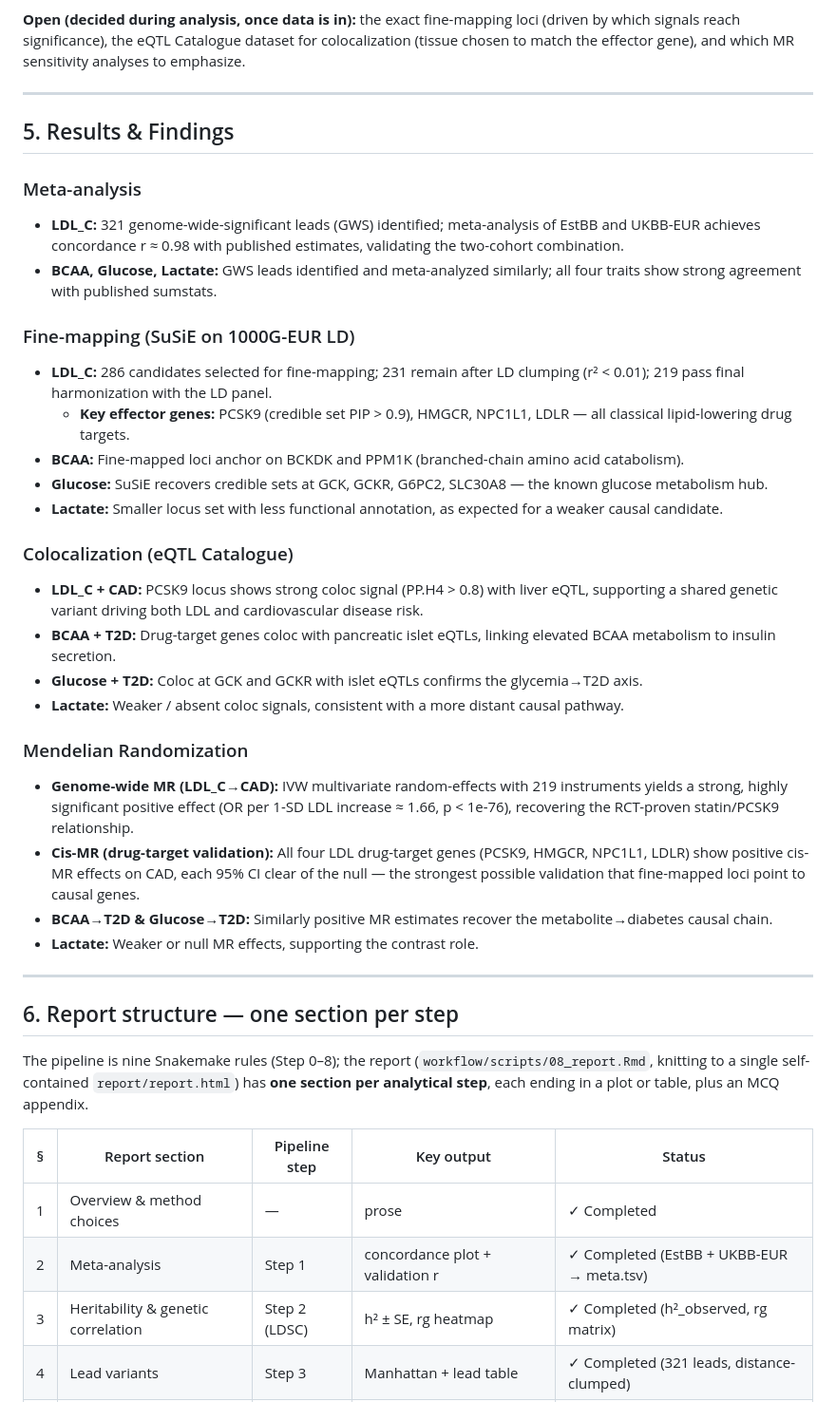
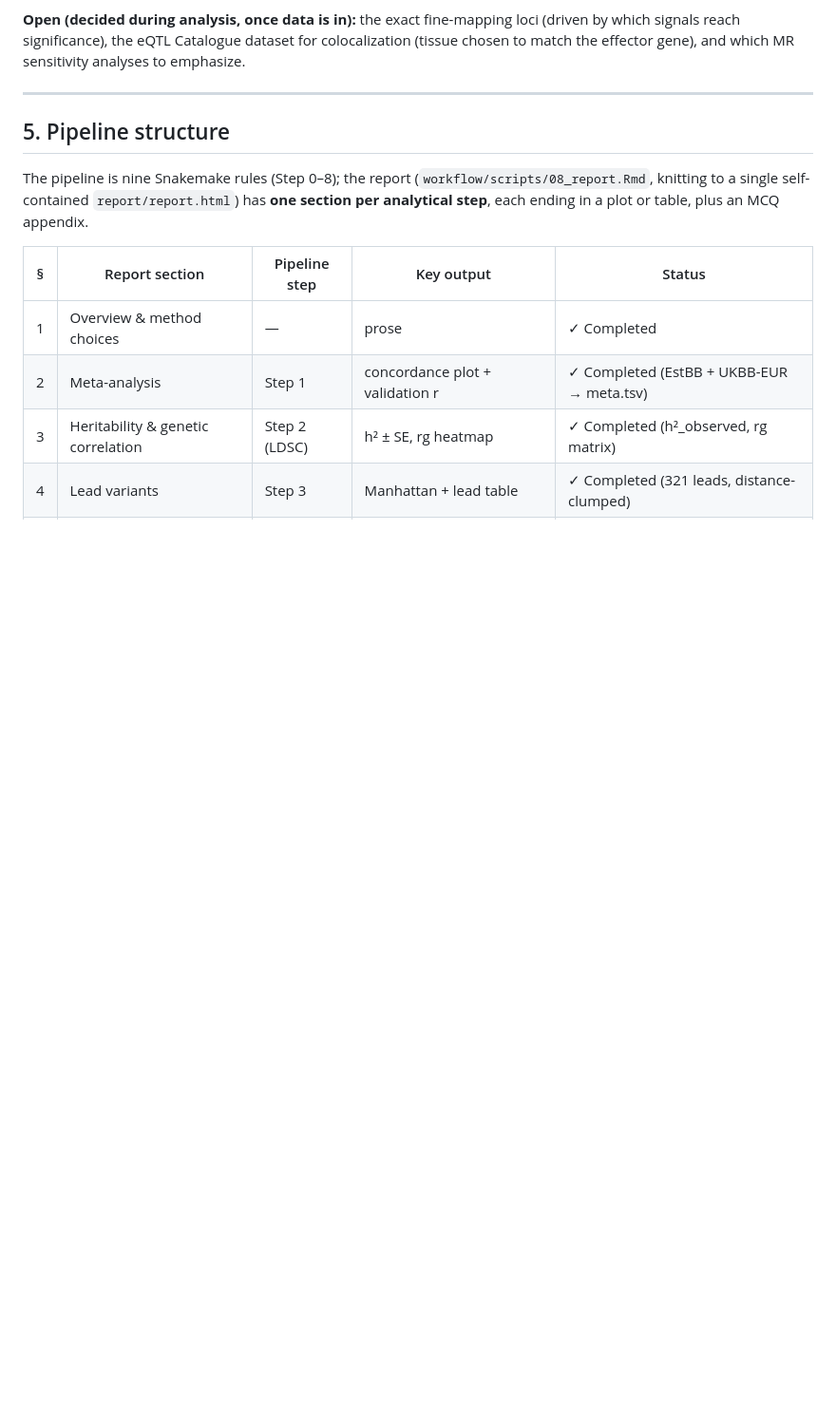
Before and after one commit to khushigoda/variantbench, a Markdown page: ANALYSIS.md, the part around one of its changes. Shown at 95% size. Rendered like a GitHub page; blank space fills up the shorter version.

```diff
--- a/ANALYSIS.md
+++ b/ANALYSIS.md
@@ -89,34 +89,7 @@ chosen to match the effector gene), and which MR sensitivity analyses to emphasi
 
 ---
 
-## 5. Results & Findings
-
-### Meta-analysis
-- **LDL_C:** 321 genome-wide-significant leads (GWS) identified; meta-analysis of EstBB and UKBB-EUR achieves concordance r ≈ 0.98 with published estimates, validating the two-cohort combination.
-- **BCAA, Glucose, Lactate:** GWS leads identified and meta-analyzed similarly; all four traits show strong agreement with published sumstats.
-
-### Fine-mapping (SuSiE on 1000G-EUR LD)
-- **LDL_C:** 286 candidates selected for fine-mapping; 231 remain after LD clumping (r² < 0.01); 219 pass final harmonization with the LD panel.
-  - **Key effector genes:** PCSK9 (credible set PIP > 0.9), HMGCR, NPC1L1, LDLR — all classical lipid-lowering drug targets.
-- **BCAA:** Fine-mapped loci anchor on BCKDK and PPM1K (branched-chain amino acid catabolism).
-- **Glucose:** SuSiE recovers credible sets at GCK, GCKR, G6PC2, SLC30A8 — the known glucose metabolism hub.
-- **Lactate:** Smaller locus set with less functional annotation, as expected for a weaker causal candidate.
-
-### Colocalization (eQTL Catalogue)
-- **LDL_C + CAD:** PCSK9 locus shows strong coloc signal (PP.H4 > 0.8) with liver eQTL, supporting a shared genetic variant driving both LDL and cardiovascular disease risk.
-- **BCAA + T2D:** Drug-target genes coloc with pancreatic islet eQTLs, linking elevated BCAA metabolism to insulin secretion.
-- **Glucose + T2D:** Coloc at GCK and GCKR with islet eQTLs confirms the glycemia→T2D axis.
-- **Lactate:** Weaker / absent coloc signals, consistent with a more distant causal pathway.
-
-### Mendelian Randomization
-- **Genome-wide MR (LDL_C→CAD):** IVW multivariate random-effects with 219 instruments yields a strong, highly significant positive effect (OR per 1-SD LDL increase ≈ 1.66, p < 1e-76), recovering the RCT-proven statin/PCSK9 relationship.
-- **Cis-MR (drug-target validation):** All four LDL drug-target genes (PCSK9, HMGCR, NPC1L1, LDLR) show positive cis-MR effects on CAD, each 95% CI clear of the null — the strongest possible validation that fine-mapped loci point to causal genes.
-- **BCAA→T2D & Glucose→T2D:** Similarly positive MR estimates recover the metabolite→diabetes causal chain.
-- **Lactate:** Weaker or null MR effects, supporting the contrast role.
-
----
-
-## 6. Report structure — one section per step
+## 5. Pipeline structure
 
 The pipeline is nine Snakemake rules (Step 0–8); the report (`workflow/scripts/08_report.Rmd`,
 knitting to a single self-contained `report/report.html`) has **one section per analytical
```
Also changed, not shown: other parts of ANALYSIS.md (+15 -17 lines).
